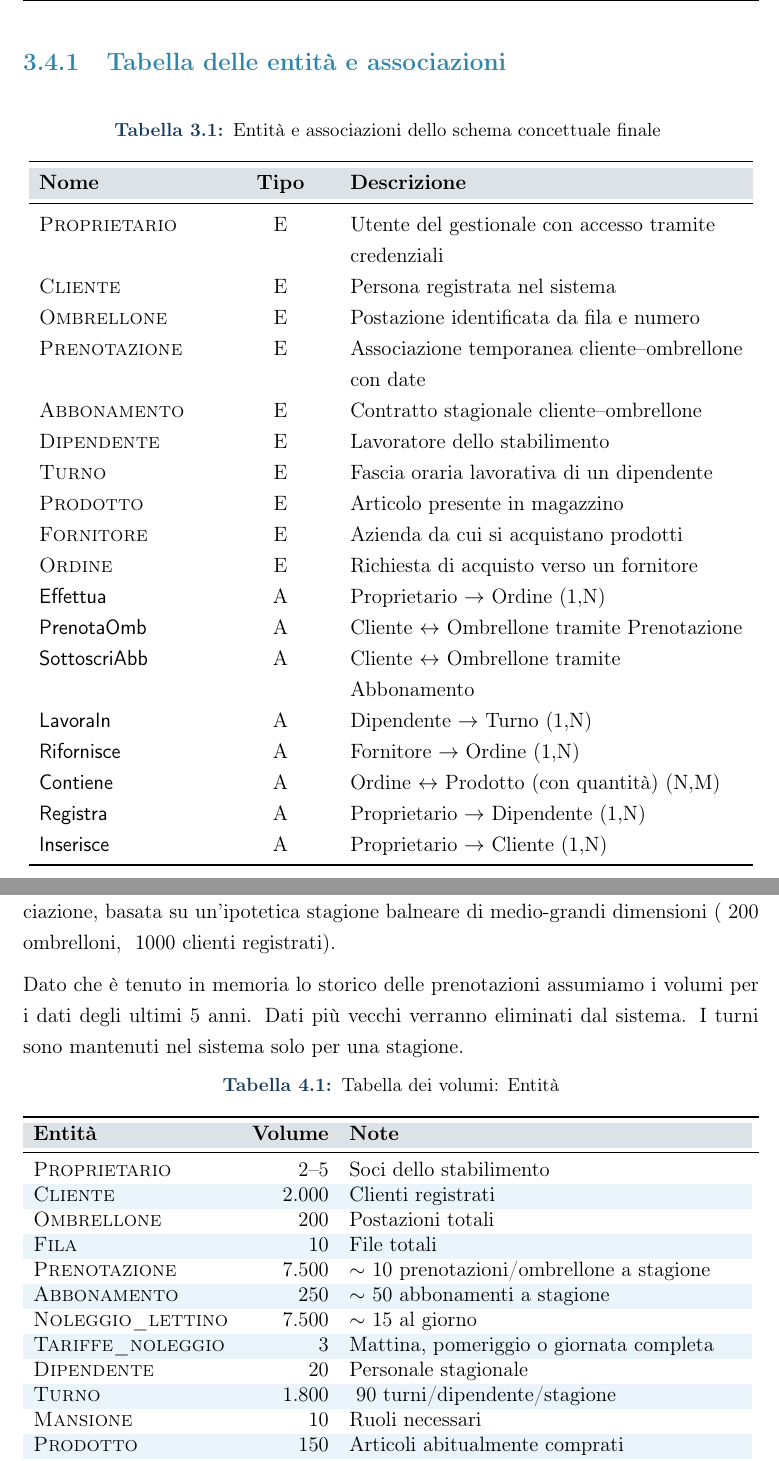
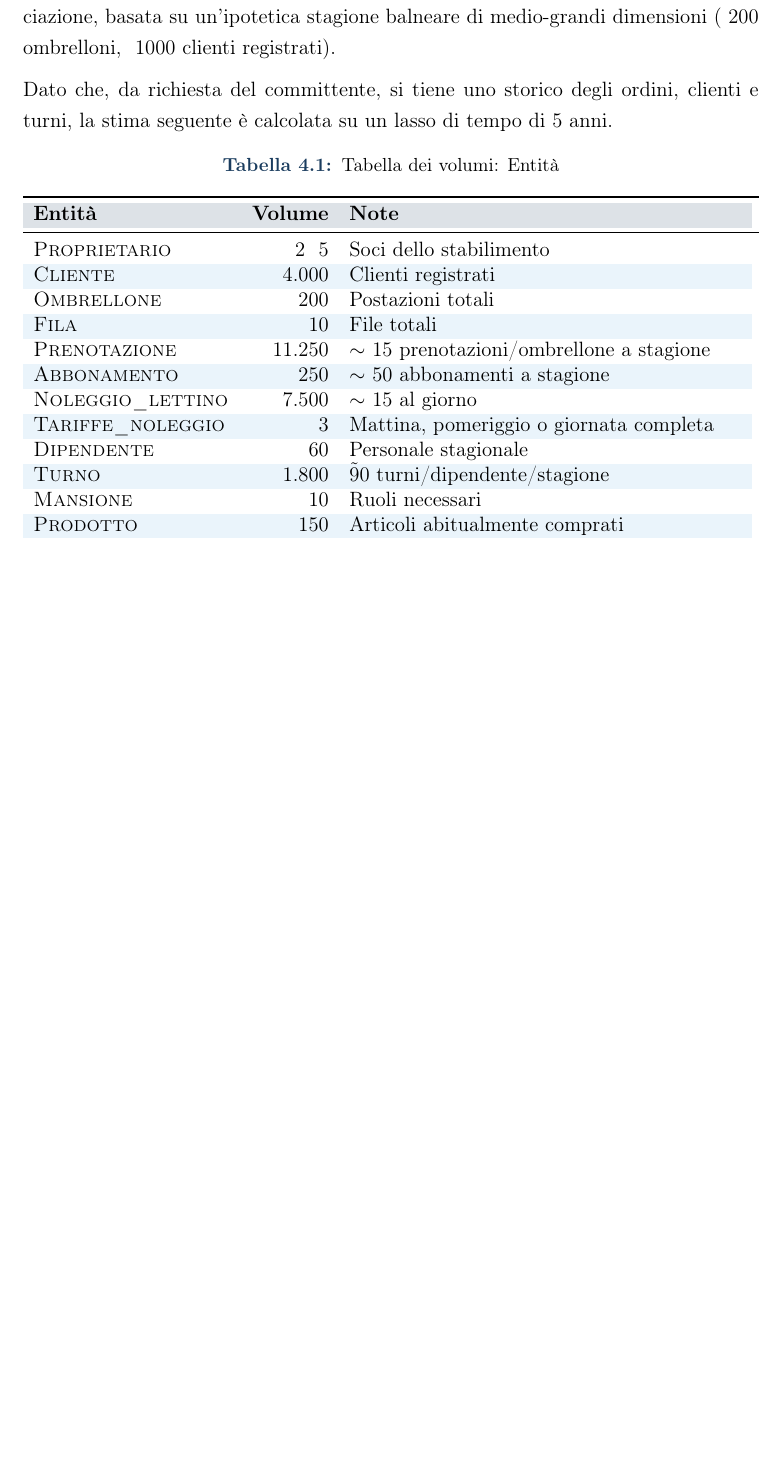
Before and after one commit to Svegog/BasiDiDati2026, a LaTeX document (relazioneDB/main.tex, which reads relazioneDB/capitoli/03_progettazione_concettuale.tex, relazioneDB/capitoli/04_progettazione_logica.tex): two parts of pages 20 and 21 of 37 before the commit and part of page 20 of 36 after it, the two joined at a grey line, cut at the place of the change, the shorter picture padded with empty space. Compiled offline with pdfLaTeX.

Commit message:
Rimozione tabella entità e associazioni, brutta

```diff
--- a/relazioneDB/capitoli/03_progettazione_concettuale.tex
+++ b/relazioneDB/capitoli/03_progettazione_concettuale.tex
@@ -131,41 +131,3 @@ cardinalit\`{a} e i vincoli di partecipazione.
   \caption{Schema E/R finale}
   \label{fig:schema-er-finale}
 \end{figure}
-
-\subsection{Tabella delle entit\`{a} e associazioni}
-
-\begin{longtable}{L{3.5cm} C{2cm} L{8cm}}
-  \caption{Entit\`{a} e associazioni dello schema concettuale finale}
-  \label{tab:entita-associazioni} \\
-  \toprule
-  \rowcolor{primary!15}
-  \textbf{Nome} & \textbf{Tipo} & \textbf{Descrizione} \\
-  \midrule
-  \endfirsthead
-  \toprule
-  \rowcolor{primary!15}
-  \textbf{Nome} & \textbf{Tipo} & \textbf{Descrizione} \\
-  \midrule
-  \endhead
-  \bottomrule
-  \endfoot
-
-  \entita{Proprietario}   & E & Utente del gestionale con accesso tramite credenziali \\
-  \entita{Cliente}        & E & Persona registrata nel sistema \\
-  \entita{Ombrellone}     & E & Postazione identificata da fila e numero \\
-  \entita{Prenotazione}   & E & Associazione temporanea cliente--ombrellone con date \\
-  \entita{Abbonamento}    & E & Contratto stagionale cliente--ombrellone \\
-  \entita{Dipendente}     & E & Lavoratore dello stabilimento \\
-  \entita{Turno}          & E & Fascia oraria lavorativa di un dipendente \\
-  \entita{Prodotto}       & E & Articolo presente in magazzino \\
-  \entita{Fornitore}      & E & Azienda da cui si acquistano prodotti \\
-  \entita{Ordine}         & E & Richiesta di acquisto verso un fornitore \\
-  \relazione{Effettua}    & A & Proprietario $\to$ Ordine \card{1}{N} \\
-  \relazione{PrenotaOmb}  & A & Cliente $\leftrightarrow$ Ombrellone tramite Prenotazione \\
-  \relazione{SottoscriAbb}& A & Cliente $\leftrightarrow$ Ombrellone tramite Abbonamento \\
-  \relazione{LavoraIn}    & A & Dipendente $\to$ Turno \card{1}{N} \\
-  \relazione{Rifornisce}  & A & Fornitore $\to$ Ordine \card{1}{N} \\
-  \relazione{Contiene}    & A & Ordine $\leftrightarrow$ Prodotto (con quantit\`{a}) \card{N}{M} \\
-  \relazione{Registra}    & A & Proprietario $\to$ Dipendente \card{1}{N} \\
-  \relazione{Inserisce}   & A & Proprietario $\to$ Cliente \card{1}{N} \\
-\end{longtable}
--- a/relazioneDB/capitoli/04_progettazione_logica.tex
+++ b/relazioneDB/capitoli/04_progettazione_logica.tex
@@ -12,9 +12,8 @@ La tabella seguente riporta la stima del numero di istanze per ogni entit\`{a} e
 associazione, basata su un'ipotetica stagione balneare di medio-grandi dimensioni
 (~200 ombrelloni, ~1000 clienti registrati).
 
-Dato che è tenuto in memoria lo storico delle prenotazioni assumiamo i volumi
-per i dati degli ultimi 5 anni. Dati più vecchi verranno eliminati dal sistema.
-I turni sono mantenuti nel sistema solo per una stagione.
+Dato che, da richiesta del committente, si tiene uno storico degli ordini, clienti e turni,
+la stima seguente è calcolata su un lasso di tempo di 5 anni.
 
 \begin{table}[htbp]
   \centering
@@ -26,16 +25,16 @@ I turni sono mantenuti nel sistema solo per una stagione.
     \rowcolor{primary!15}
     \textbf{Entità} & \textbf{Volume} & \textbf{Note} \\
     \midrule
-    \entita{Proprietario}      & 2--5      & Soci dello stabilimento \\
-    \entita{Cliente}           & 2.000     & Clienti registrati \\
+    \entita{Proprietario}      & 2 \- 5      & Soci dello stabilimento \\
+    \entita{Cliente}           & 4.000     & Clienti registrati \\
     \entita{Ombrellone}        & 200       & Postazioni totali \\
     \entita{Fila}              & 10        & File totali \\
-    \entita{Prenotazione}      & 7.500     & $\sim$ 10 prenotazioni/ombrellone a stagione \\
+    \entita{Prenotazione}      & 11.250    & $\sim$ 15 prenotazioni/ombrellone a stagione \\
     \entita{Abbonamento}       & 250       & $\sim$ 50 abbonamenti a stagione \\
-    \entita{Noleggio\_lettino} & 7.500      & $\sim$ 15 al giorno \\
+    \entita{Noleggio\_lettino} & 7.500     & $\sim$ 15 al giorno \\
     \entita{Tariffe\_noleggio} & 3         & Mattina, pomeriggio o giornata completa \\
-    \entita{Dipendente}        & 20        & Personale stagionale \\
-    \entita{Turno}             & 1.800     & ~90 turni/dipendente/stagione \\
+    \entita{Dipendente}        & 60        & Personale stagionale \\
+    \entita{Turno}             & 1.800     & \~90 turni/dipendente/stagione \\
     \entita{Mansione}          & 10        & Ruoli necessari \\
     \entita{Prodotto}          & 150       & Articoli abitualmente comprati \\
     \entita{Categoria}         & 20        & Categorie dei prodotti \\
```
Also changed, not shown: relazioneDB/capitoli/02_analisi_requisiti.tex (+2 -0 lines).
